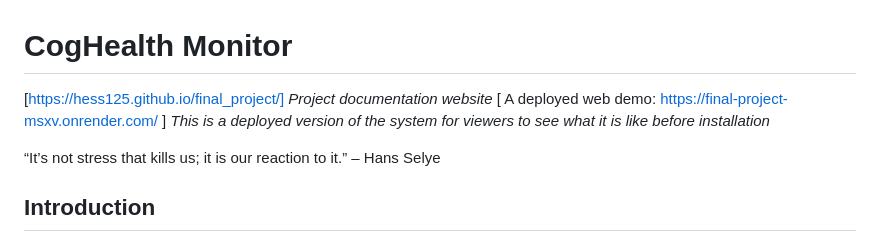
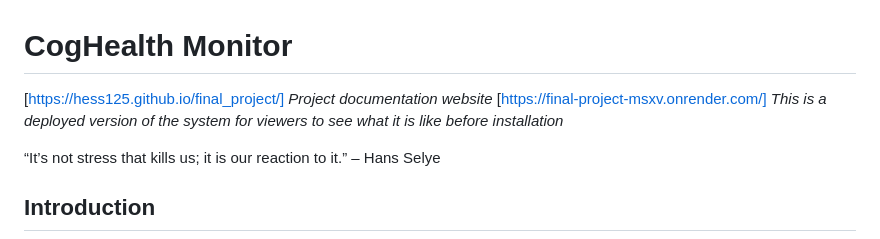
Before and after one commit to hess125/final_project, a Markdown page: README.md, the part around the change. Drawn GitHub-style.

```diff
--- a/README.md
+++ b/README.md
@@ -1,7 +1,7 @@
 # CogHealth Monitor
 
 [https://hess125.github.io/final_project/]    *Project documentation website*
-[ A deployed web demo: https://final-project-msxv.onrender.com/ ]  *This is a deployed version of the system for viewers to see what it is like before installation*
+[https://final-project-msxv.onrender.com/]  *This is a deployed version of the system for viewers to see what it is like before installation*
 
 “It’s not stress that kills us; it is our reaction to it.” – Hans Selye
 
```
